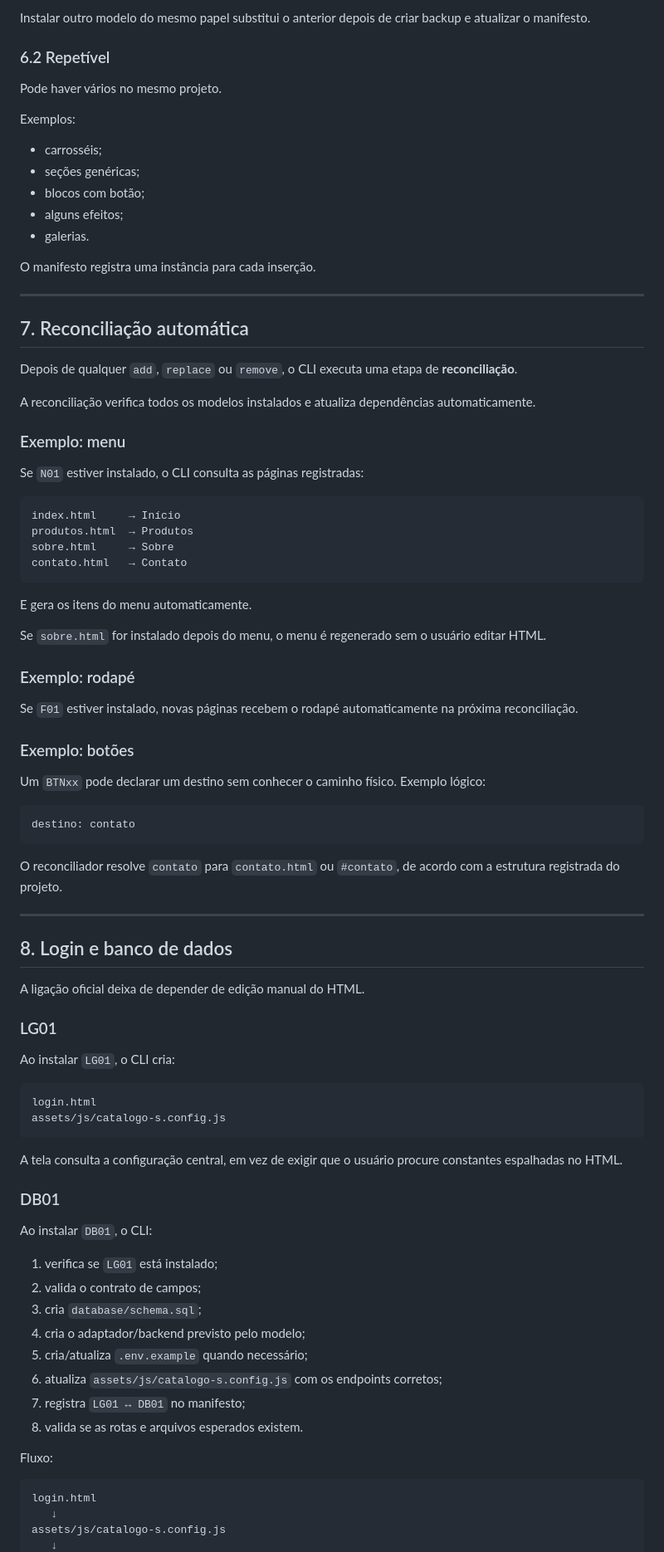
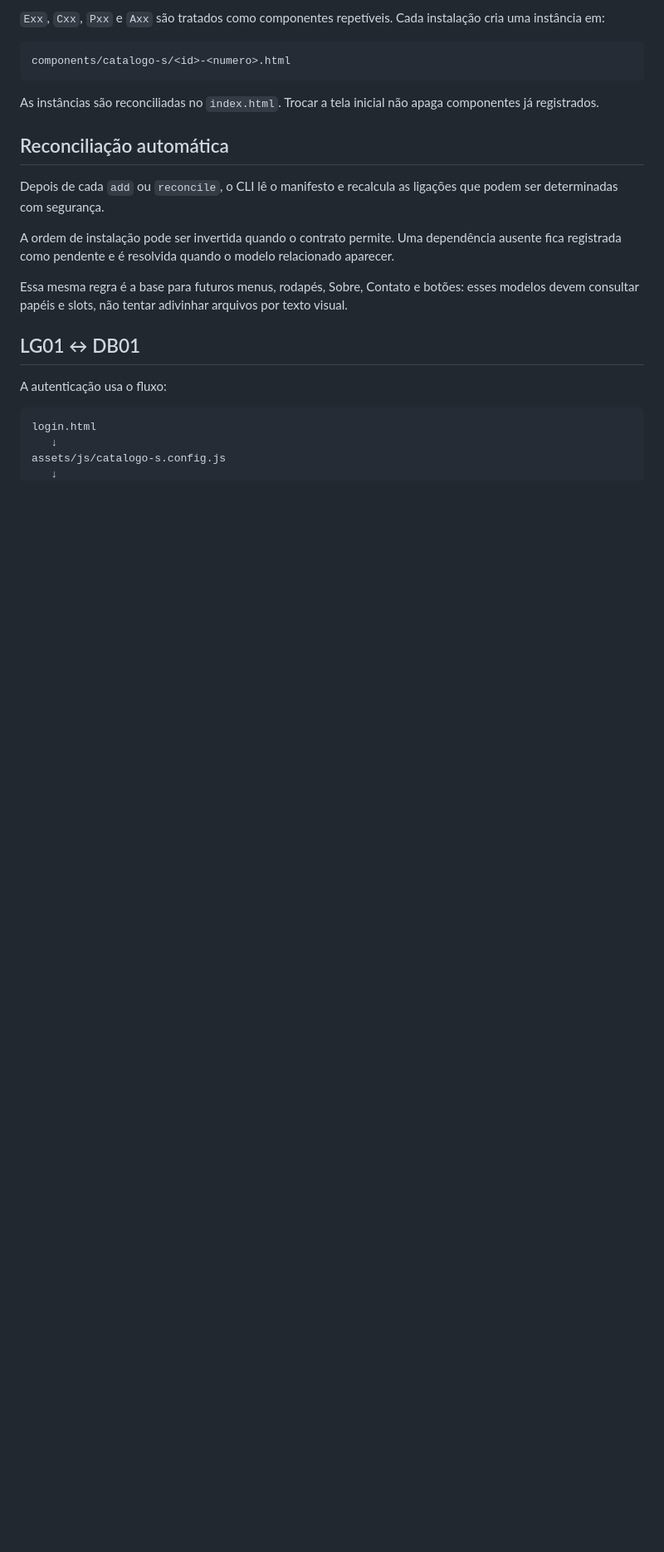
Before and after one commit to restoffkaua08-afk/Catalogo_S, a Markdown page: documentacao/ARQUITETURA-INSTALADOR-TERMINAL.md, the part around one of its changes. Shown at 83% size. Drawn GitHub-style; blank space fills up the shorter version.

````diff
--- a/documentacao/ARQUITETURA-INSTALADOR-TERMINAL.md
+++ b/documentacao/ARQUITETURA-INSTALADOR-TERMINAL.md
@@ -173,87 +79,22 @@ Exemplos:
-Instalar outro modelo do mesmo papel substitui o anterior depois de criar backup e atualizar o manifesto.
-
-### 6.2 Repetível
-
-Pode haver vários no mesmo projeto.
-
-Exemplos:
-
-- carrosséis;
-- seções genéricas;
-- blocos com botão;
-- alguns efeitos;
-- galerias.
-
-O manifesto registra uma instância para cada inserção.
-
----
-
-## 7. Reconciliação automática
-
-Depois de qualquer `add`, `replace` ou `remove`, o CLI executa uma etapa de **reconciliação**.
-
-A reconciliação verifica todos os modelos instalados e atualiza dependências automaticamente.
-
-### Exemplo: menu
-
-Se `N01` estiver instalado, o CLI consulta as páginas registradas:
+`Exx`, `Cxx`, `Pxx` e `Axx` são tratados como componentes repetíveis. Cada instalação cria uma instância em:
 
 ```text
-index.html     → Início
-produtos.html  → Produtos
-sobre.html     → Sobre
-contato.html   → Contato
+components/catalogo-s/<id>-<numero>.html
 ```
 
-E gera os itens do menu automaticamente.
+As instâncias são reconciliadas no `index.html`. Trocar a tela inicial não apaga componentes já registrados.
 
-Se `sobre.html` for instalado depois do menu, o menu é regenerado sem o usuário editar HTML.
+## Reconciliação automática
 
-### Exemplo: rodapé
+Depois de cada `add` ou `reconcile`, o CLI lê o manifesto e recalcula as ligações que podem ser determinadas com segurança.
 
-Se `F01` estiver instalado, novas páginas recebem o rodapé automaticamente na próxima reconciliação.
+A ordem de instalação pode ser invertida quando o contrato permite. Uma dependência ausente fica registrada como pendente e é resolvida quando o modelo relacionado aparecer.
 
-### Exemplo: botões
+Essa mesma regra é a base para futuros menus, rodapés, Sobre, Contato e botões: esses modelos devem consultar papéis e slots, não tentar adivinhar arquivos por texto visual.
 
-Um `BTNxx` pode declarar um destino sem conhecer o caminho físico. Exemplo lógico:
+## LG01 ↔ DB01
 
-```text
-destino: contato
-```
-
-O reconciliador resolve `contato` para `contato.html` ou `#contato`, de acordo com a estrutura registrada do projeto.
-
----
-
-## 8. Login e banco de dados
-
-A ligação oficial deixa de depender de edição manual do HTML.
-
-### LG01
-
-Ao instalar `LG01`, o CLI cria:
-
-```text
-login.html
-assets/js/catalogo-s.config.js
-```
-
-A tela consulta a configuração central, em vez de exigir que o usuário procure constantes espalhadas no HTML.
-
-### DB01
-
-Ao instalar `DB01`, o CLI:
-
-1. verifica se `LG01` está instalado;
-2. valida o contrato de campos;
-3. cria `database/schema.sql`;
-4. cria o adaptador/backend previsto pelo modelo;
-5. cria/atualiza `.env.example` quando necessário;
-6. atualiza `assets/js/catalogo-s.config.js` com os endpoints corretos;
-7. registra `LG01 ↔ DB01` no manifesto;
-8. valida se as rotas e arquivos esperados existem.
-
-Fluxo:
+A autenticação usa o fluxo:
 
 ```text
 login.html
````
Also changed, not shown: other parts of documentacao/ARQUITETURA-INSTALADOR-TERMINAL.md (+65 -223 lines).
